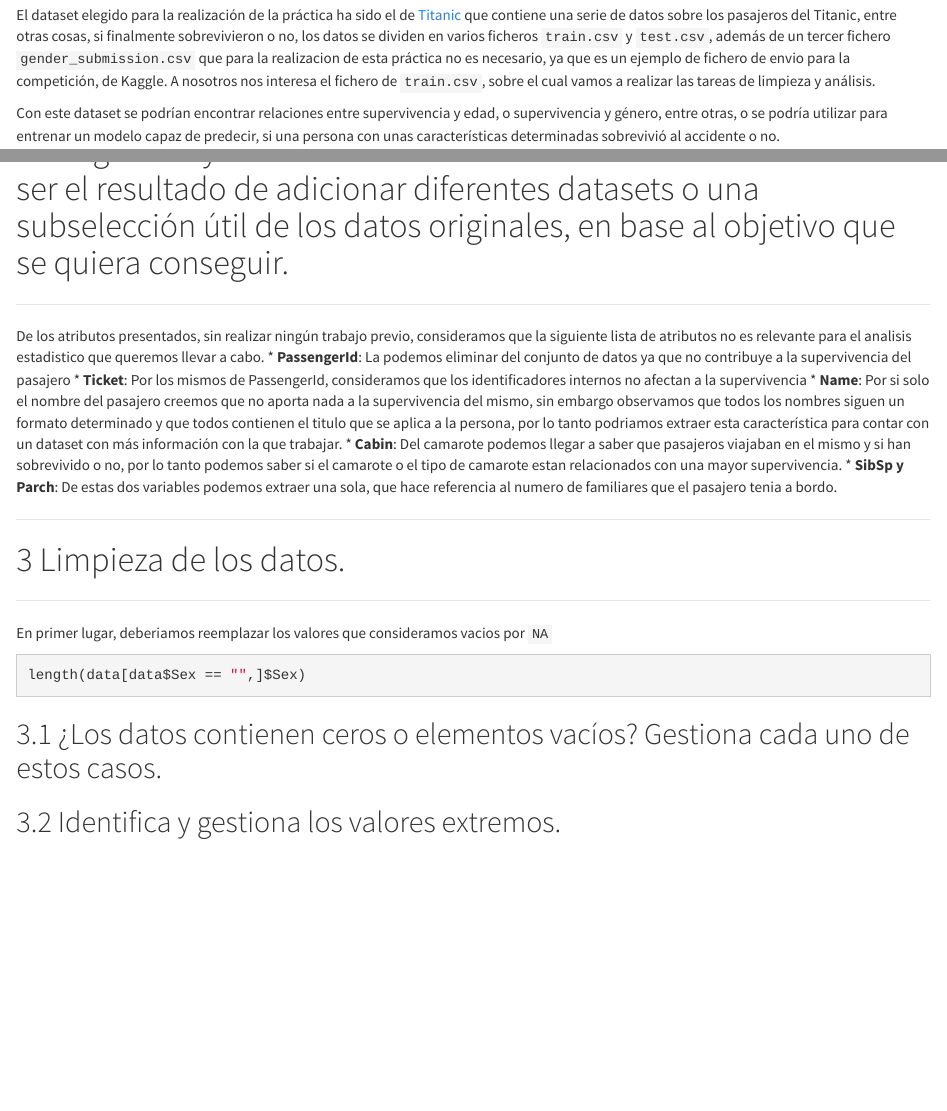
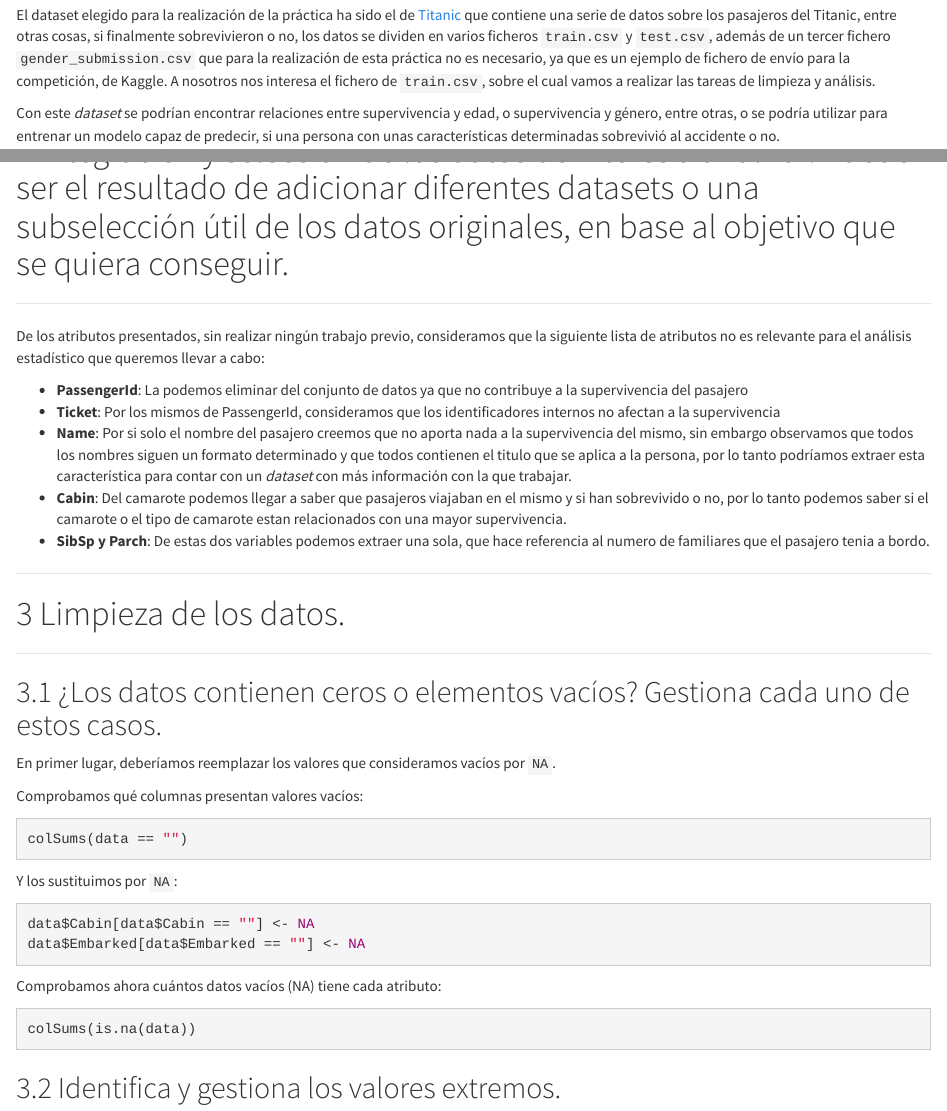
Before and after one commit to jorma16/PRA2_TCD, an R Markdown document (pra2.Rmd): the page in a window 1100 px wide, from 660 px down, and a second part further down, joined at a grey line. Rendered offline with R 4.5, knitr and Pandoc, with nearby package versions; the code chunks are not run, so their results and figures are left out; both versions are drawn in the output format of the newer one.

Commit message:
Comprobación vacíos.

````diff
--- a/pra2.Rmd
+++ b/pra2.Rmd
@@ -5,15 +5,15 @@ author:
   - "Rafael Jiménez Sarmentero"
 date: "mayo 2022"
 output:
-  pdf_document:
-    highlight: zenburn
-    toc: yes
   html_document:
     highlight: default
     number_sections: yes
     theme: cosmo
     toc: yes
     toc_depth: 3
+  pdf_document:
+    highlight: zenburn
+    toc: yes
   word_document: default
 ---
 
@@ -24,6 +24,5 @@ knitr::opts_chunk$set(echo = TRUE)
 ******
 #  Descripción del dataset. ¿Por qué es importante y qué pregunta/problema pretende responder?
 ******
-El dataset elegido para la realización de la práctica ha sido el de [Titanic](https://www.kaggle.com/competitions/titanic/overview) que contiene una serie de datos sobre los pasajeros del Titanic, entre otras cosas, si finalmente sobrevivieron o no, los datos se dividen en varios ficheros `train.csv` y `test.csv`, además de un tercer fichero `gender_submission.csv` que para la realizacion de esta práctica no es necesario, ya que es un ejemplo de fichero de envio para la competición, de Kaggle. A nosotros nos interesa el fichero de `train.csv`, sobre el cual vamos a realizar las tareas de limpieza y análisis.
 
-Con este dataset se podrían encontrar relaciones entre supervivencia y edad, o supervivencia y género, entre otras, o se podría utilizar para entrenar un modelo capaz de predecir, si una persona con unas características determinadas sobrevivió al accidente o no.
+El dataset elegido para la realización de la práctica ha sido el de [Titanic](https://www.kaggle.com/competitions/titanic/overview) que contiene una serie de datos sobre los pasajeros del Titanic, entre otras cosas, si finalmente sobrevivieron o no, los datos se dividen en varios ficheros `train.csv` y `test.csv`, además de un tercer fichero `gender_submission.csv` que para la realización de esta práctica no es necesario, ya que es un ejemplo de fichero de envío para la competición, de Kaggle. A nosotros nos interesa el fichero de `train.csv`, sobre el cual vamos a realizar las tareas de limpieza y análisis.
@@ -53,22 +59,41 @@ Los atributos que encontramos son:
 ******
 # Integración y selección de los datos de interés a analizar. Puede ser el resultado de  adicionar diferentes datasets o una subselección útil de los datos originales, en base al  objetivo que se quiera conseguir.
 ******
-De los atributos presentados, sin realizar ningún trabajo previo, consideramos que la siguiente lista de atributos no es relevante para el analisis estadistico que queremos llevar a cabo.
+
+De los atributos presentados, sin realizar ningún trabajo previo, consideramos que la siguiente lista de atributos no es relevante para el análisis estadístico que queremos llevar a cabo:
+
 * **PassengerId**: La podemos eliminar del conjunto de datos ya que no contribuye a la supervivencia del pasajero
 * **Ticket**: Por los mismos de PassengerId, consideramos que los identificadores internos no afectan a la supervivencia
-* **Name**: Por si solo el nombre del pasajero creemos que no aporta nada a la supervivencia del mismo, sin embargo observamos que todos los nombres siguen un formato determinado y que todos contienen el titulo que se aplica a la persona, por lo tanto podriamos extraer esta característica para contar con un dataset con más información con la que trabajar.
+* **Name**: Por si solo el nombre del pasajero creemos que no aporta nada a la supervivencia del mismo, sin embargo observamos que todos los nombres siguen un formato determinado y que todos contienen el titulo que se aplica a la persona, por lo tanto podríamos extraer esta característica para contar con un *dataset* con más información con la que trabajar.
 * **Cabin**: Del camarote podemos llegar a saber que pasajeros viajaban en el mismo y si han sobrevivido o no, por lo tanto podemos saber si el camarote o el tipo de camarote estan relacionados con una mayor supervivencia.
 * **SibSp y Parch**: De estas dos variables podemos extraer una sola, que hace referencia al numero de familiares que el pasajero tenia a bordo.
 
 ******
 # Limpieza de los datos.
 ******
-En primer lugar, deberiamos reemplazar los valores que consideramos vacios por `NA`
+
+## ¿Los datos contienen ceros o elementos vacíos? Gestiona cada uno de estos casos.
+
+En primer lugar, deberíamos reemplazar los valores que consideramos vacíos por `NA`.
+
+Comprobamos qué columnas presentan valores vacíos:
+
 ```{r}
-length(data[data$Sex == "",]$Sex)
+colSums(data == "")
 ```
 
-## ¿Los datos contienen ceros o elementos vacíos? Gestiona cada uno de estos casos.
+Y los sustituimos por `NA`:
+
+```{r}
+data$Cabin[data$Cabin == ""] <- NA
+data$Embarked[data$Embarked == ""] <- NA
+```
+
+Comprobamos ahora cuántos datos vacíos (NA) tiene cada atributo:
+
+```{r}
+colSums(is.na(data))
+```
 
 ## Identifica y gestiona los valores extremos.
 
````
Also changed, not shown: pra2.html, pra2.pdf (added), pra2.tex (deleted), pra2.Rmd (9 more changed lines), 1 other file.
